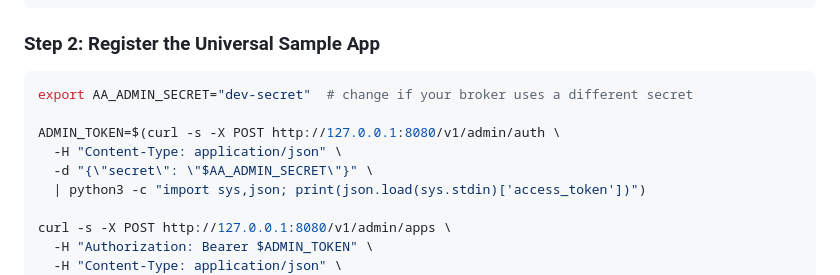
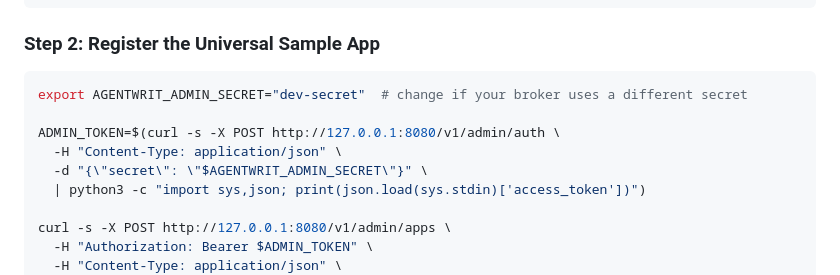
Before and after one commit to devonartis/agentwrit-python, a Markdown page: docs/sample-apps/README.md, the part around the change. Rendered like a GitHub page.

Commit message:
docs: standardize env var naming to AGENTWRIT_ADMIN_SECRET in sample apps (TE-8)
Refs devonartis/agentwrit#31

Generated with Claude Code Harness Agent

Co-Authored-By: Claude <claude@anthropic.com>

````diff
--- a/docs/sample-apps/README.md
+++ b/docs/sample-apps/README.md
@@ -72,11 +72,11 @@ docker compose up -d
 ### Step 2: Register the Universal Sample App
 
 ```bash
-export AA_ADMIN_SECRET="dev-secret"  # change if your broker uses a different secret
+export AGENTWRIT_ADMIN_SECRET="dev-secret"  # change if your broker uses a different secret
 
 ADMIN_TOKEN=$(curl -s -X POST http://127.0.0.1:8080/v1/admin/auth \
   -H "Content-Type: application/json" \
-  -d "{\"secret\": \"$AA_ADMIN_SECRET\"}" \
+  -d "{\"secret\": \"$AGENTWRIT_ADMIN_SECRET\"}" \
   | python3 -c "import sys,json; print(json.load(sys.stdin)['access_token'])")
 
 curl -s -X POST http://127.0.0.1:8080/v1/admin/apps \
````
Also changed, not shown: docs/sample-apps/07-incident-response.md (+3 -3 lines).
